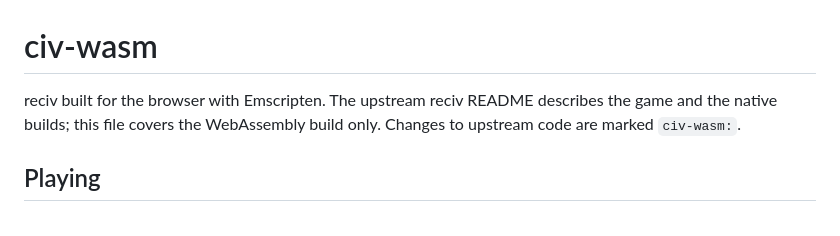
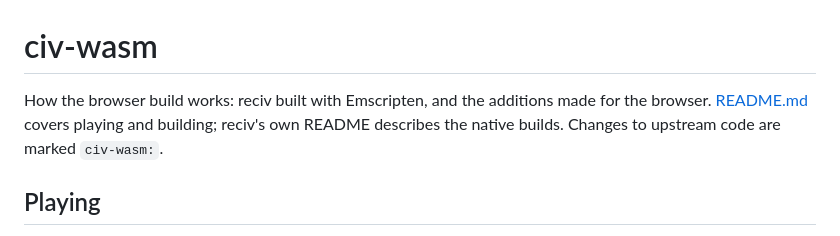
Before and after one commit to awkto/civ-wasm, a Markdown page: WASM.md, the part around the change. Drawn GitHub-style.

```diff
--- a/WASM.md
+++ b/WASM.md
@@ -1,8 +1,8 @@
 # civ-wasm
 
-reciv built for the browser with Emscripten. The upstream reciv README
-describes the game and the native builds; this file covers the WebAssembly
-build only. Changes to upstream code are marked `civ-wasm:`.
+How the browser build works: reciv built with Emscripten, and the
+additions made for the browser. [README.md](README.md) covers playing and
+building; reciv's own README describes the native builds. Changes to upstream code are marked `civ-wasm:`.
 
 ## Playing
 
```
Also changed, not shown: README.md (+65 -56 lines).
